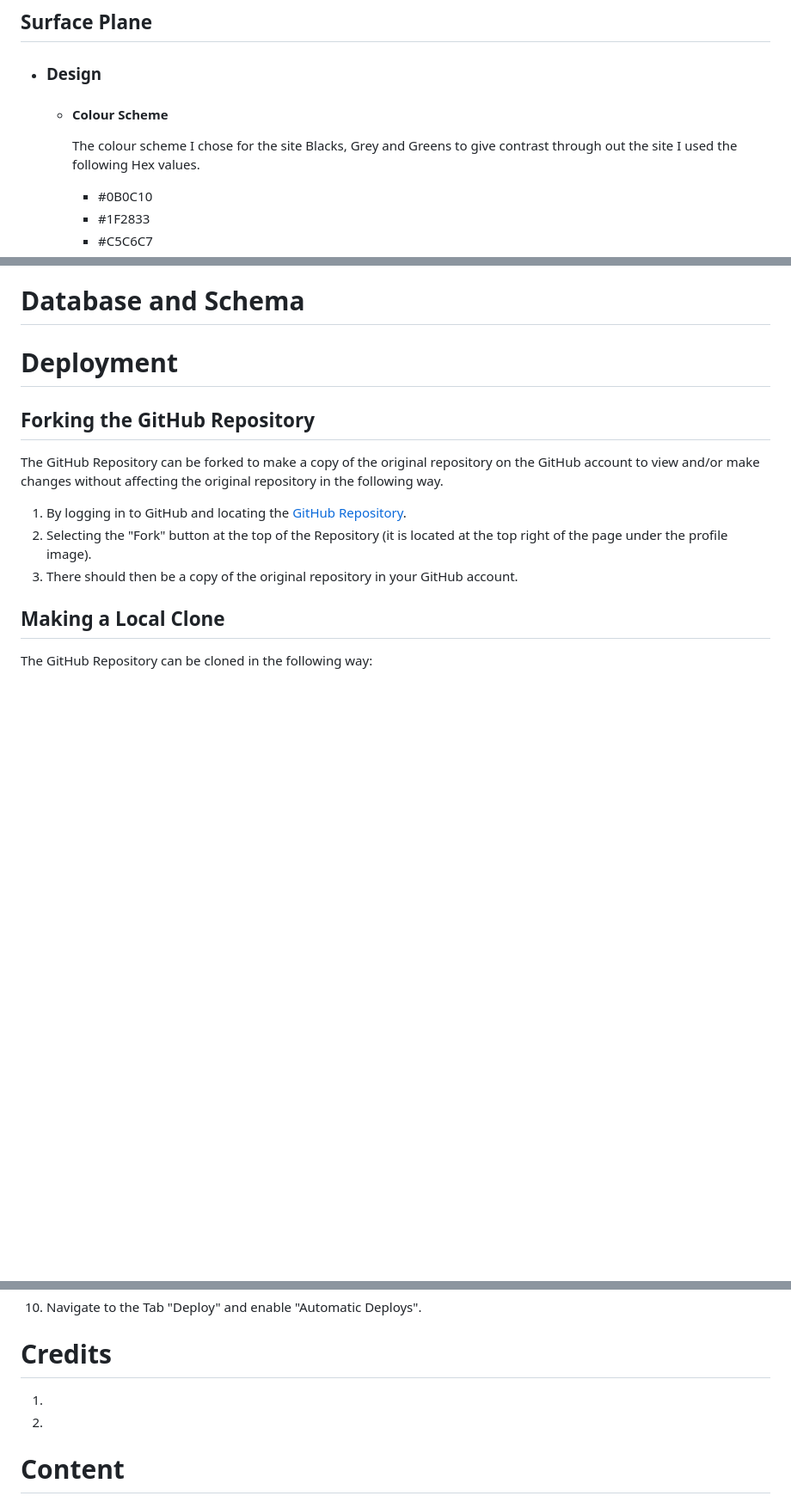
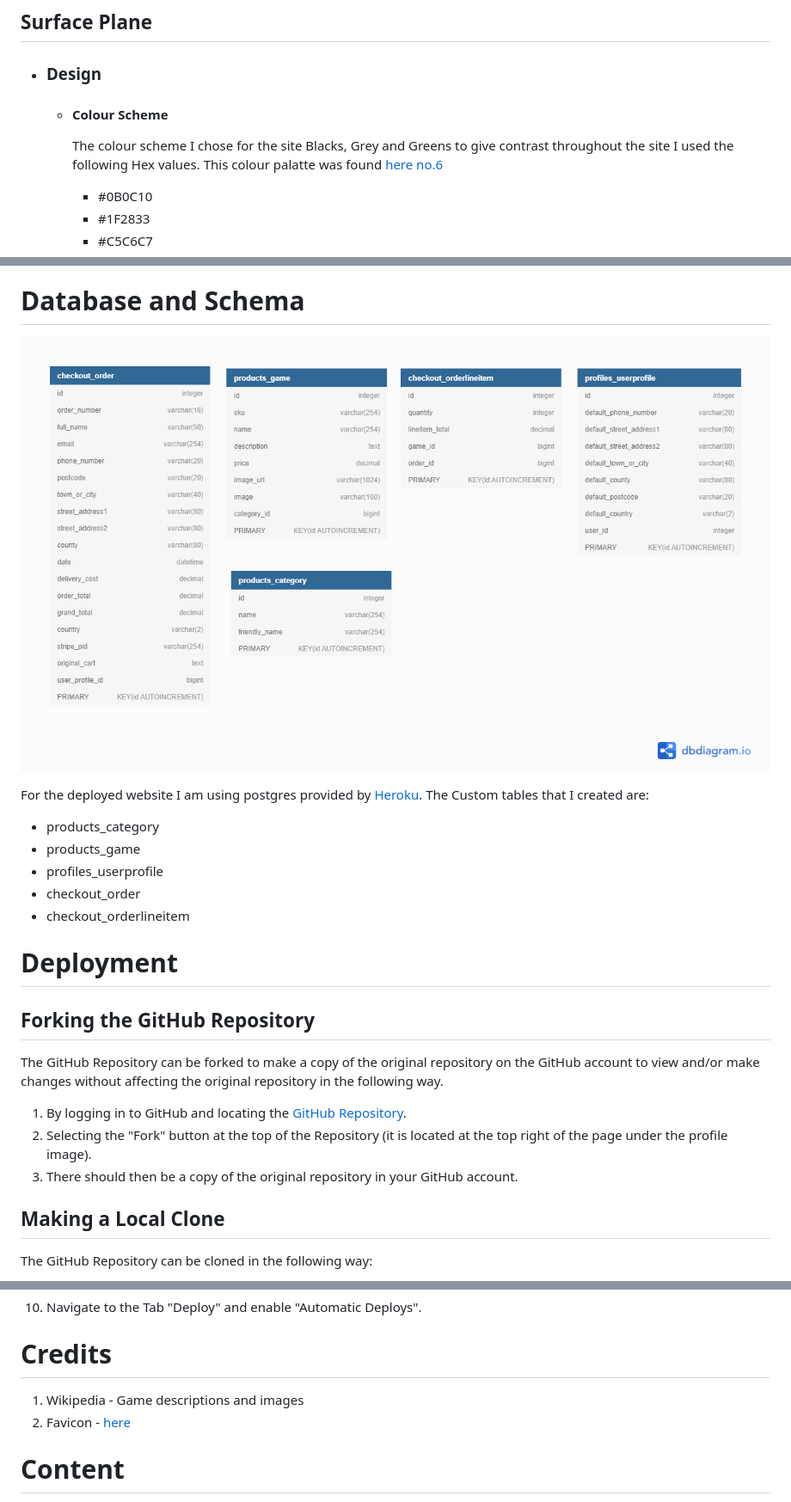
Before and after one commit to Code-Institute-Submissions/KevAndrews-Milestone_Project_4_DecResub, a Markdown page: README.md, 3 parts joined by grey strips. Shown: that part at 86% size. GitHub-like rendering; pictures changed too: wireframes/db_schema.png (added); blank space fills up the shorter version.

Commit message:
Update README and added db schema image

```diff
--- a/README.md
+++ b/README.md
@@ -95,7 +95,8 @@ From the structure above I was able to generate the below Wireframes for the sit
 
 -   ### Design
     -   #### Colour Scheme
-        The colour scheme I chose for the site Blacks, Grey and Greens to give contrast through out the site I used the following Hex values.
+        The colour scheme I chose for the site Blacks, Grey and Greens to give contrast throughout the site I used the following Hex values. This colour palatte was found [here no.6](https://digitalsynopsis.com/design/website-color-schemes-palettes-combinations/)
+
         -   #0B0C10
         -   #1F2833
         -   #C5C6C7
@@ -118,6 +119,17 @@ From the structure above I was able to generate the below Wireframes for the sit
 - [JQuery](https://jquery.com/)
 
 # Database and Schema
+![Database Schema](wireframes/db_schema.png)
+
+For the deployed website I am using postgres provided by [Heroku](https://www.heroku.com/).
+The Custom tables that I created are:
+
+-   products_category
+-   products_game
+-   profiles_userprofile
+-   checkout_order
+-   checkout_orderlineitem
+
 
 # Deployment
 ## Forking the GitHub Repository
@@ -165,8 +177,8 @@ The GitHub Repository can be cloned in the following way:
 
 # Credits
 
-1.
-2.
+1.	Wikipedia - Game descriptions and images
+2.	Favicon - [here](https://www.favicon.cc/?action=icon&file_id=820294)
 
 # Content
 The images belong to documented third parties noted in Credits section above.
```
